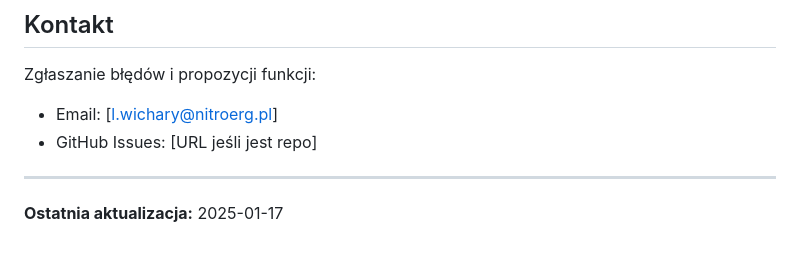
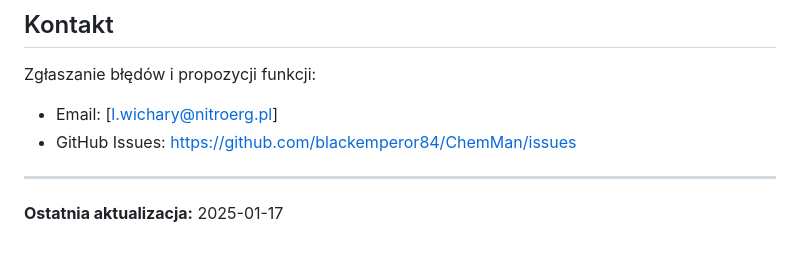
Before and after one commit to blackemperor84/ChemMan, a Markdown page: CHANGELOG.md, the part around the change. Rendered like a GitHub page.

Commit message:
Add GitHub Issues URL to CHANGELOG contact section
- Replace placeholder with actual GitHub Issues URL
- https://github.com/blackemperor84/ChemMan/issues

🤖 Generated with [Claude Code](https://claude.com/claude-code)

Co-Authored-By: Claude <noreply@anthropic.com>

```diff
--- a/CHANGELOG.md
+++ b/CHANGELOG.md
@@ -287,7 +287,7 @@ Projekt stosuje [Semantic Versioning](https://semver.org/):
 
 Zgłaszanie błędów i propozycji funkcji:
 - Email: [l.wichary@nitroerg.pl]
-- GitHub Issues: [URL jeśli jest repo]
+- GitHub Issues: [https://github.com/blackemperor84/ChemMan/issues](https://github.com/blackemperor84/ChemMan/issues)
 
 ---
 
```
